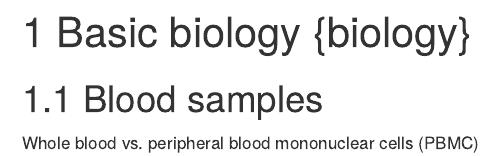
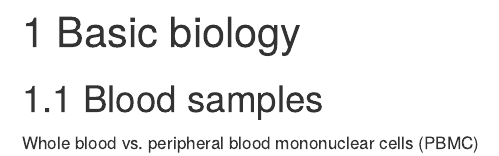
Before and after one commit to outboundbird/bmk_book, an R Markdown document (02-biology.Rmd): the page in a window 1100 px wide, from its top. Rendered offline with R 4.5, knitr and Pandoc, with nearby package versions; drawn as R Markdown's standard HTML page in place of the format the file asks for.

Commit message:
rename files

```diff
--- a/biology.Rmd
+++ b/02-biology.Rmd
@@ -1,4 +1,4 @@
-# Basic biology {biology}
+# Basic biology {#biology}
 
 ## Blood samples
 Whole blood vs. peripheral blood mononuclear cells (PBMC)
```
Also changed, not shown: 01-intro.Rmd (renamed from intro.Rmd), 03-celltype.Rmd (renamed from celltype.Rmd), 04-rnaseq.Rmd (renamed from RNAseq.Rmd), 05-nanostring.Rmd (renamed from nanostring.Rmd), 06-pgx.Rmd (renamed from PGx.rmd), 07-fdr.Rmd (renamed from fdr.Rmd), 08-power.Rmd (renamed from power.Rmd), 09-visualization.Rmd (renamed from visualization.Rmd).
